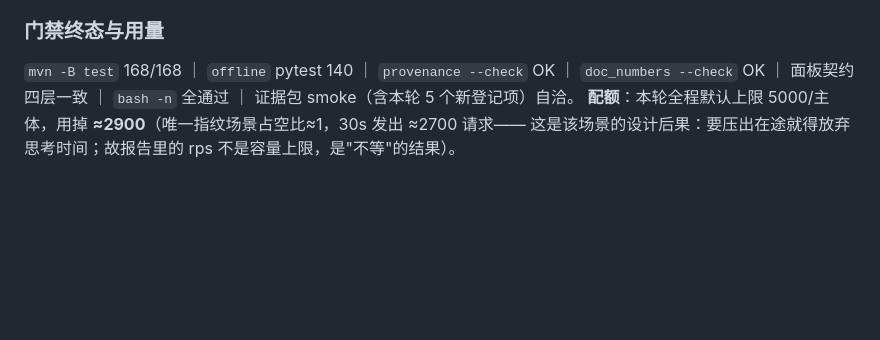
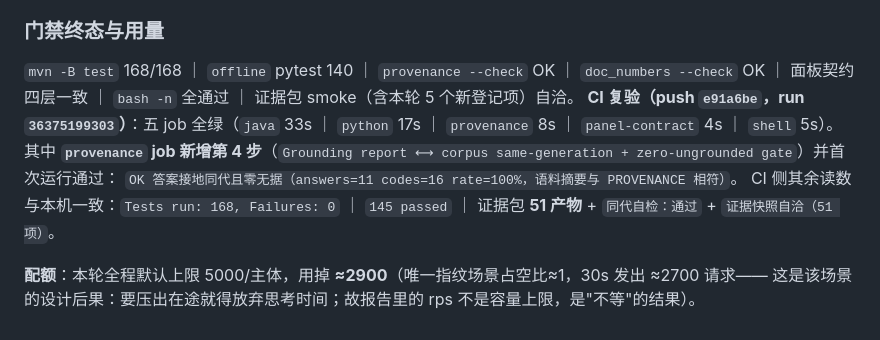
Before and after one commit to shing26/opspilot-aiops, a Markdown page: docs/ops/production-readiness-2026-09-12.md, the part around the change. Drawn GitHub-style; blank space fills up the shorter version.

Commit message:
docs(ops): 回填批次二的 CI 复验结果——五 job 全绿，新增接地门首次运行通过
run `36375199303`（push `e91a6be`）：`java` 33s ｜ `python` 17s ｜ `provenance` 8s ｜ `panel-contract` 4s ｜ `shell` 5s。
**`provenance` job 新增第 4 步**（`Grounding report ⟷ corpus same-generation + zero-ungrounded gate`）首次运行即通过：
`OK 答案接地同代且零无据（answers=11 codes=16 rate=100%，语料摘要与 PROVENANCE 相符）`。

CI 侧读数与本机一致：`Tests run: 168, Failures: 0` ｜ `145 passed` ｜ 证据包 **51 产物** + `同代自检：通过` + `证据快照自洽（51 项）`。
——即"本机绿≠CI 绿"这一次没有出现；而这批恰好动了 workflow（加步骤）与证据包登记表（+5 项），两边数字对得上才算真过。

```diff
--- a/docs/ops/production-readiness-2026-09-12.md
+++ b/docs/ops/production-readiness-2026-09-12.md
@@ -523,5 +523,10 @@ CI 侧读数（**不是本机读数**）：`Tests run: 168, Failures: 0, Errors:
 
 `mvn -B test` 168/168 ｜ `offline` pytest 140 ｜ `provenance --check` OK ｜ `doc_numbers --check` OK ｜
 面板契约四层一致 ｜ `bash -n` 全通过 ｜ 证据包 smoke（含本轮 5 个新登记项）自洽。
+**CI 复验（push `e91a6be`，run `36375199303`）**：五 job 全绿（`java` 33s ｜ `python` 17s ｜ `provenance` 8s ｜ `panel-contract` 4s ｜ `shell` 5s）。
+其中 **`provenance` job 新增第 4 步**（`Grounding report ⟷ corpus same-generation + zero-ungrounded gate`）并首次运行通过：
+`OK 答案接地同代且零无据（answers=11 codes=16 rate=100%，语料摘要与 PROVENANCE 相符）`。
+CI 侧其余读数与本机一致：`Tests run: 168, Failures: 0` ｜ `145 passed` ｜ 证据包 **51 产物** + `同代自检：通过` + `证据快照自洽（51 项）`。
+
 **配额**：本轮全程默认上限 5000/主体，用掉 **≈2900**（唯一指纹场景占空比≈1，30s 发出 ≈2700 请求——
 这是该场景的设计后果：要压出在途就得放弃思考时间；故报告里的 rps 不是容量上限，是"不等"的结果）。
```
